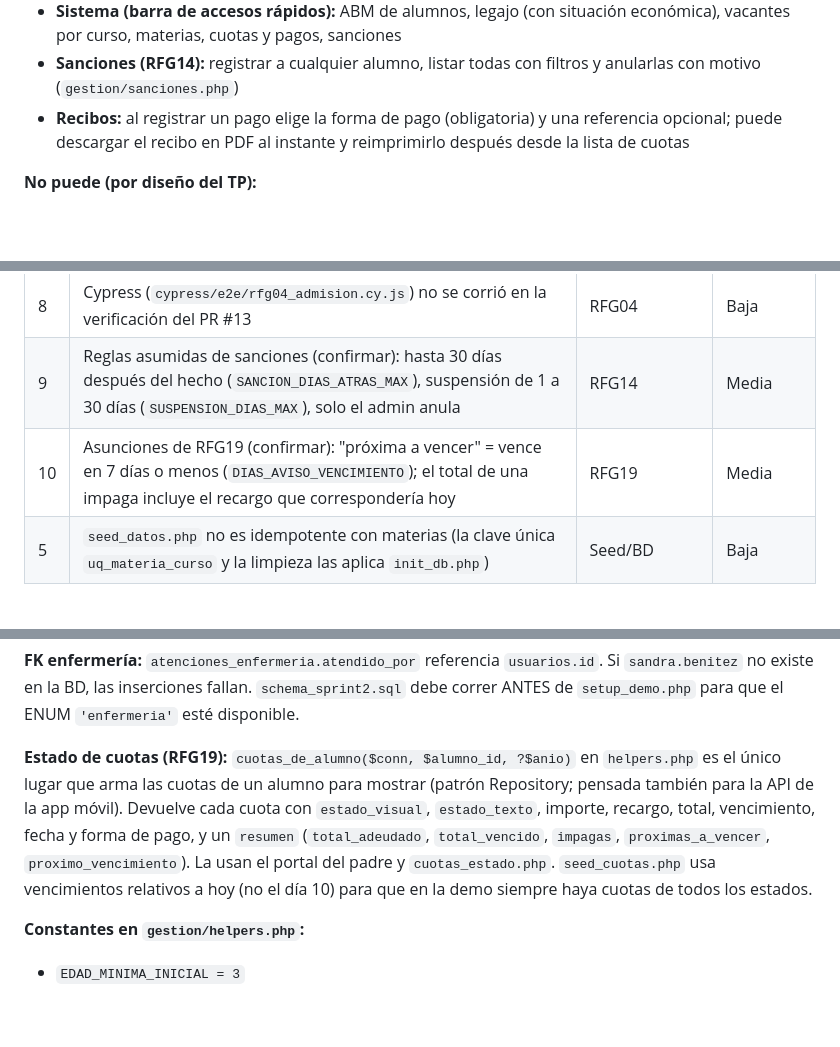
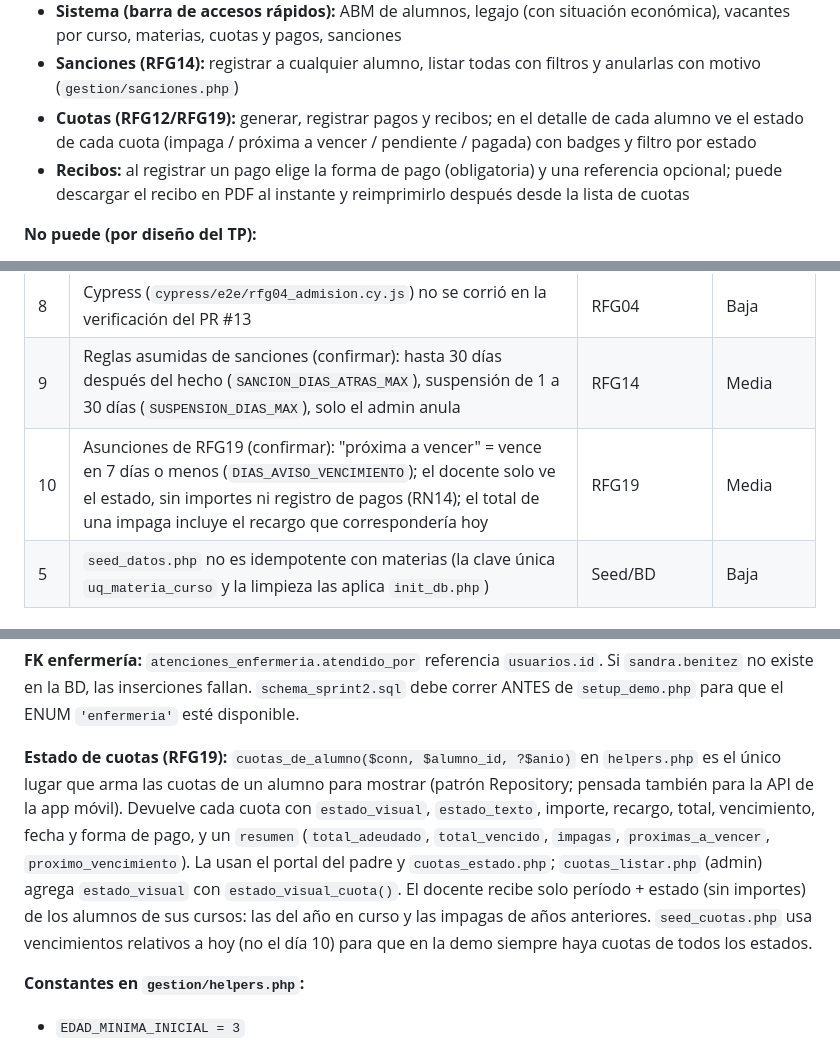
Before and after one commit to AgusValussi10/TP_FACULTAD, a Markdown page: 3ER CUATRIMESTRE/METODOLOGIA_DE_SISTEMAS_I/CLAUDE.md, 3 parts joined by grey strips. Rendered like a GitHub page; blank space fills up the shorter version.

```diff
--- a/3ER CUATRIMESTRE/METODOLOGIA_DE_SISTEMAS_I/CLAUDE.md
+++ b/3ER CUATRIMESTRE/METODOLOGIA_DE_SISTEMAS_I/CLAUDE.md
@@ -533,6 +534,7 @@ Destruye la sesión completa y redirige a `/`.
 - **Postulaciones:** ver todas, cambiar estado (pendiente/revisado/seleccionado/rechazado), eliminar
 - **Sistema (barra de accesos rápidos):** ABM de alumnos, legajo (con situación económica), vacantes por curso, materias, cuotas y pagos, sanciones
 - **Sanciones (RFG14):** registrar a cualquier alumno, listar todas con filtros y anularlas con motivo (`gestion/sanciones.php`)
+- **Cuotas (RFG12/RFG19):** generar, registrar pagos y recibos; en el detalle de cada alumno ve el estado de cada cuota (impaga / próxima a vencer / pendiente / pagada) con badges y filtro por estado
 - **Recibos:** al registrar un pago elige la forma de pago (obligatoria) y una referencia opcional; puede descargar el recibo en PDF al instante y reimprimirlo después desde la lista de cuotas
 
 **No puede (por diseño del TP):**
@@ -797,7 +800,7 @@ Footer bg:           #1e293b
 | 7 | El padre ve los recuperatorios solo por notificaciones: no tiene una sección propia en su portal (el alumno sí la tiene) | RFG06 | Baja |
 | 8 | Cypress (`cypress/e2e/rfg04_admision.cy.js`) no se corrió en la verificación del PR #13 | RFG04 | Baja |
 | 9 | Reglas asumidas de sanciones (confirmar): hasta 30 días después del hecho (`SANCION_DIAS_ATRAS_MAX`), suspensión de 1 a 30 días (`SUSPENSION_DIAS_MAX`), solo el admin anula | RFG14 | Media |
-| 10 | Asunciones de RFG19 (confirmar): "próxima a vencer" = vence en 7 días o menos (`DIAS_AVISO_VENCIMIENTO`); el total de una impaga incluye el recargo que correspondería hoy | RFG19 | Media |
+| 10 | Asunciones de RFG19 (confirmar): "próxima a vencer" = vence en 7 días o menos (`DIAS_AVISO_VENCIMIENTO`); el docente solo ve el estado, sin importes ni registro de pagos (RN14); el total de una impaga incluye el recargo que correspondería hoy | RFG19 | Media |
 | 5 | `seed_datos.php` no es idempotente con materias (la clave única `uq_materia_curso` y la limpieza las aplica `init_db.php`) | Seed/BD | Baja |
 
 ### Sesión 03/11/2026 — rama `fix/planificaciones-recuperatorios-legajo`
@@ -876,7 +879,7 @@ Herramientas locales: PHP 8.0.30 y MariaDB 10.4 de XAMPP (`xampp/php/php.exe`, `
 
 **FK enfermería:** `atenciones_enfermeria.atendido_por` referencia `usuarios.id`. Si `sandra.benitez` no existe en la BD, las inserciones fallan. `schema_sprint2.sql` debe correr ANTES de `setup_demo.php` para que el ENUM `'enfermeria'` esté disponible.
 
-**Estado de cuotas (RFG19):** `cuotas_de_alumno($conn, $alumno_id, ?$anio)` en `helpers.php` es el único lugar que arma las cuotas de un alumno para mostrar (patrón Repository; pensada también para la API de la app móvil). Devuelve cada cuota con `estado_visual`, `estado_texto`, importe, recargo, total, vencimiento, fecha y forma de pago, y un `resumen` (`total_adeudado`, `total_vencido`, `impagas`, `proximas_a_vencer`, `proximo_vencimiento`). La usan el portal del padre y `cuotas_estado.php`. `seed_cuotas.php` usa vencimientos relativos a hoy (no el día 10) para que en la demo siempre haya cuotas de todos los estados.
+**Estado de cuotas (RFG19):** `cuotas_de_alumno($conn, $alumno_id, ?$anio)` en `helpers.php` es el único lugar que arma las cuotas de un alumno para mostrar (patrón Repository; pensada también para la API de la app móvil). Devuelve cada cuota con `estado_visual`, `estado_texto`, importe, recargo, total, vencimiento, fecha y forma de pago, y un `resumen` (`total_adeudado`, `total_vencido`, `impagas`, `proximas_a_vencer`, `proximo_vencimiento`). La usan el portal del padre y `cuotas_estado.php`; `cuotas_listar.php` (admin) agrega `estado_visual` con `estado_visual_cuota()`. El docente recibe solo período + estado (sin importes) de los alumnos de sus cursos: las del año en curso y las impagas de años anteriores. `seed_cuotas.php` usa vencimientos relativos a hoy (no el día 10) para que en la demo siempre haya cuotas de todos los estados.
 
 **Constantes en `gestion/helpers.php`:**
 - `EDAD_MINIMA_INICIAL = 3`
```
Also changed, not shown: other parts of 3ER CUATRIMESTRE/METODOLOGIA_DE_SISTEMAS_I/CLAUDE.md (+6 -4 lines).
